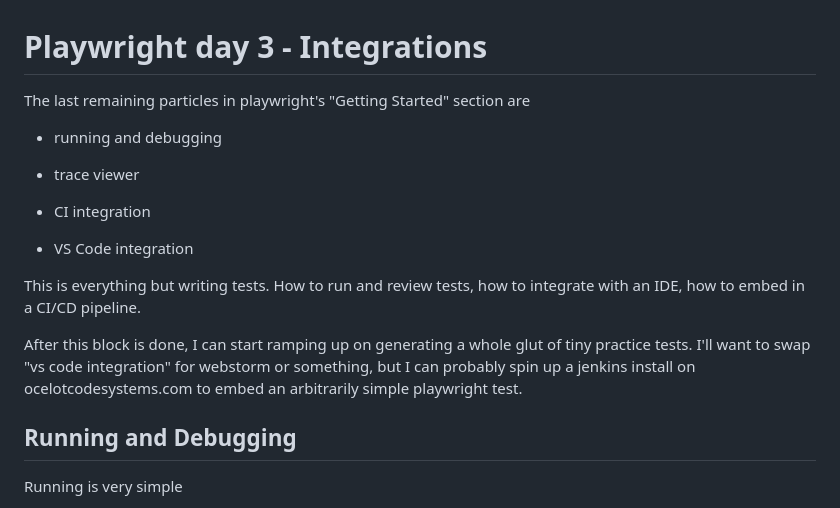
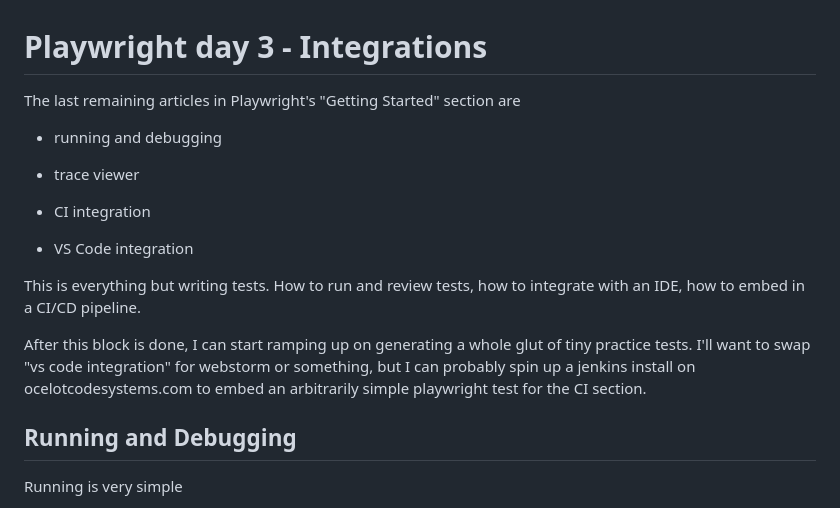
Before and after one commit to SamPearson/ocelot_website, a Markdown page: blog/2026_08_13.md, the part around the change. Drawn GitHub-style.

```diff
--- a/blog/2026_08_13.md
+++ b/blog/2026_08_13.md
@@ -1,6 +1,6 @@
 # Playwright day 3 - Integrations
 
-The last remaining particles in playwright's "Getting Started" section are
+The last remaining articles in Playwright's "Getting Started" section are
 
 - running and debugging
 
@@ -12,7 +12,7 @@ The last remaining particles in playwright's "Getting Started" section are
 
 This is everything but writing tests. How to run and review tests, how to integrate with an IDE, how to embed in a CI/CD pipeline.
 
-After this block is done, I can start ramping up on generating a whole glut of tiny practice tests. I'll want to swap "vs code integration" for webstorm or something, but I can probably spin up a jenkins install on ocelotcodesystems.com to embed an arbitrarily simple playwright test.
+After this block is done, I can start ramping up on generating a whole glut of tiny practice tests. I'll want to swap "vs code integration" for webstorm or something, but I can probably spin up a jenkins install on ocelotcodesystems.com to embed an arbitrarily simple playwright test for the CI section.
 
 ## Running and Debugging
 
```
Also changed, not shown: blog/2026_08_11.md (+4 -1 lines), blog/2026_08_14.md (+1 -1 lines).
